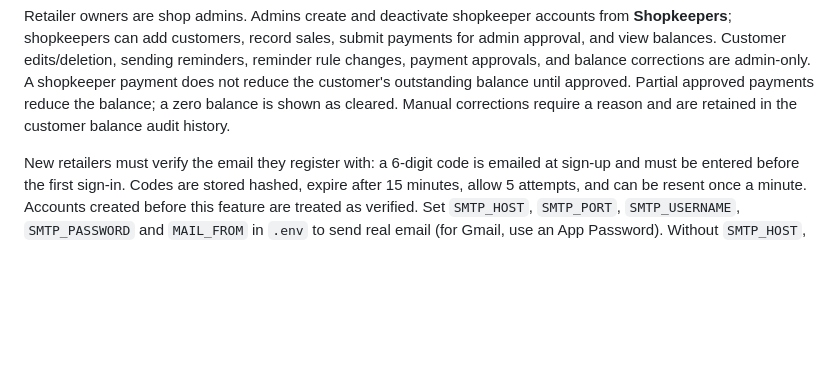
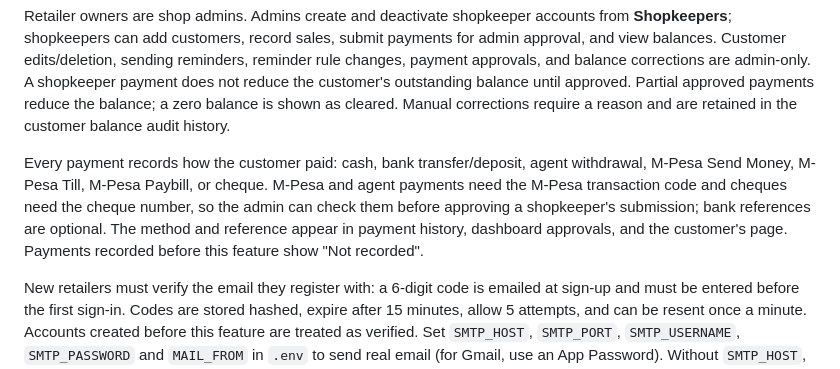
Before and after one commit to VinWonder/CreditManagementSystem, a Markdown page: README.md, the part around the change. Rendered like a GitHub page; blank space fills up the shorter version.

Commit message:
Document payment methods and references
Co-Authored-By: Claude Opus 5.5 <noreply@anthropic.com>

```diff
--- a/README.md
+++ b/README.md
@@ -117,6 +117,14 @@ and balance corrections are admin-only. A shopkeeper payment does not reduce
 the customer's outstanding balance until approved. Partial approved payments
 reduce the balance; a zero balance is shown as cleared. Manual corrections
 require a reason and are retained in the customer balance audit history.
+
+Every payment records how the customer paid: cash, bank transfer/deposit,
+agent withdrawal, M-Pesa Send Money, M-Pesa Till, M-Pesa Paybill, or cheque.
+M-Pesa and agent payments need the M-Pesa transaction code and cheques need
+the cheque number, so the admin can check them before approving a
+shopkeeper's submission; bank references are optional. The method and
+reference appear in payment history, dashboard approvals, and the customer's
+page. Payments recorded before this feature show "Not recorded".
 
 New retailers must verify the email they register with: a 6-digit code is
 emailed at sign-up and must be entered before the first sign-in. Codes are
```
